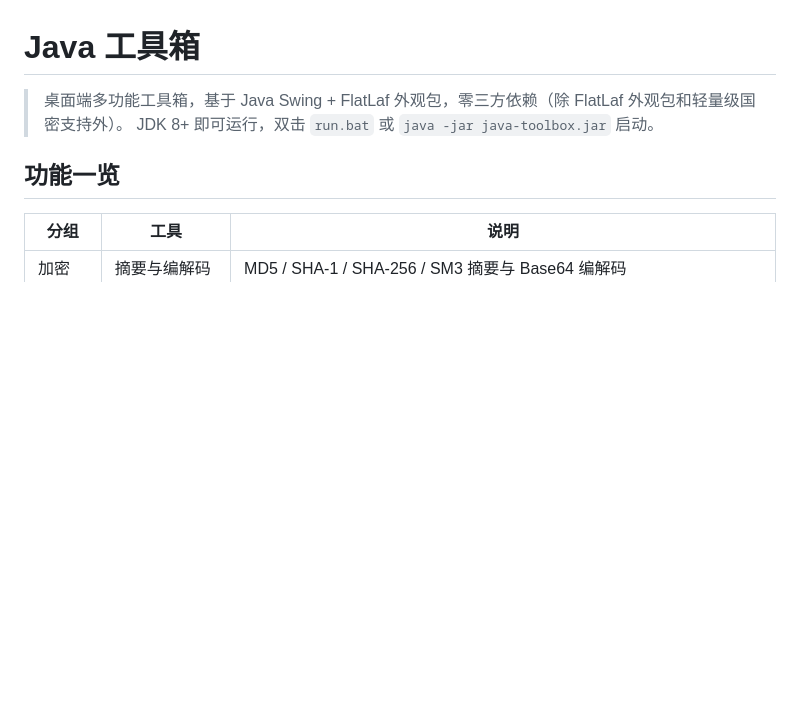
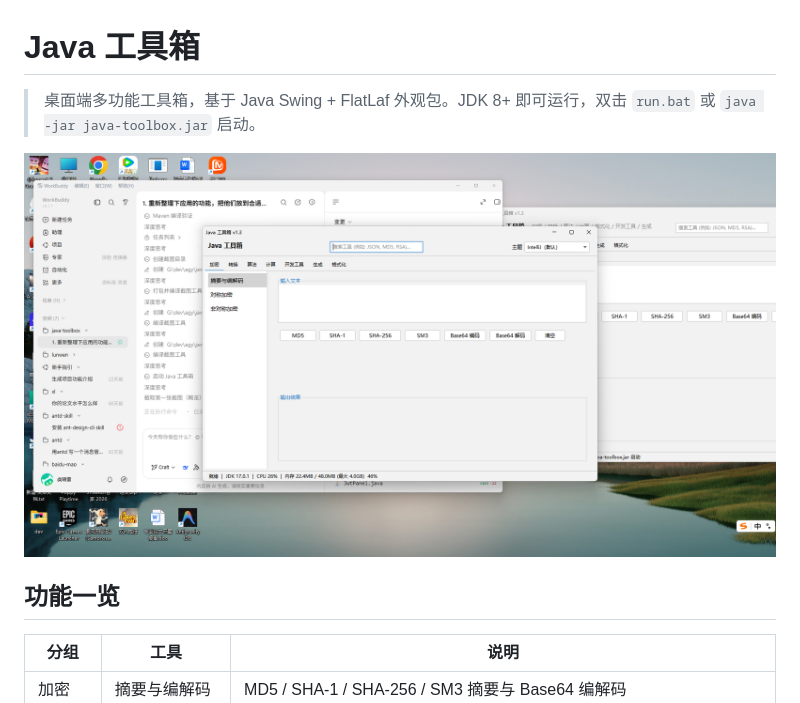
Before and after one commit to xlgo/java-toolbox, a Markdown page: README.md, the part around the change. GitHub-like rendering; pictures changed too: screenshots/overview.png (added); blank space fills up the shorter version.

Commit message:
refactor: 优化标题栏和状态栏，添加应用截图
- 移除标题旁冗余的分类副标题
- 状态栏改为实时显示 JVM 内存 & CPU 占用（每 2 秒刷新）
- 移除状态栏中的运行说明文字
- README 添加应用概览截图

```diff
--- a/README.md
+++ b/README.md
@@ -1,7 +1,10 @@
 # Java 工具箱
 
-> 桌面端多功能工具箱，基于 Java Swing + FlatLaf 外观包，零三方依赖（除 FlatLaf 外观包和轻量级国密支持外）。
-> JDK 8+ 即可运行，双击 `run.bat` 或 `java -jar java-toolbox.jar` 启动。
+> 桌面端多功能工具箱，基于 Java Swing + FlatLaf 外观包。JDK 8+ 即可运行，双击 `run.bat` 或 `java -jar java-toolbox.jar` 启动。
+
+<p align="center">
+  <img src="screenshots/overview.png" alt="Java 工具箱概览" width="800"/>
+</p>
 
 ## 功能一览
 
```
Also changed, not shown: 2 other files.
